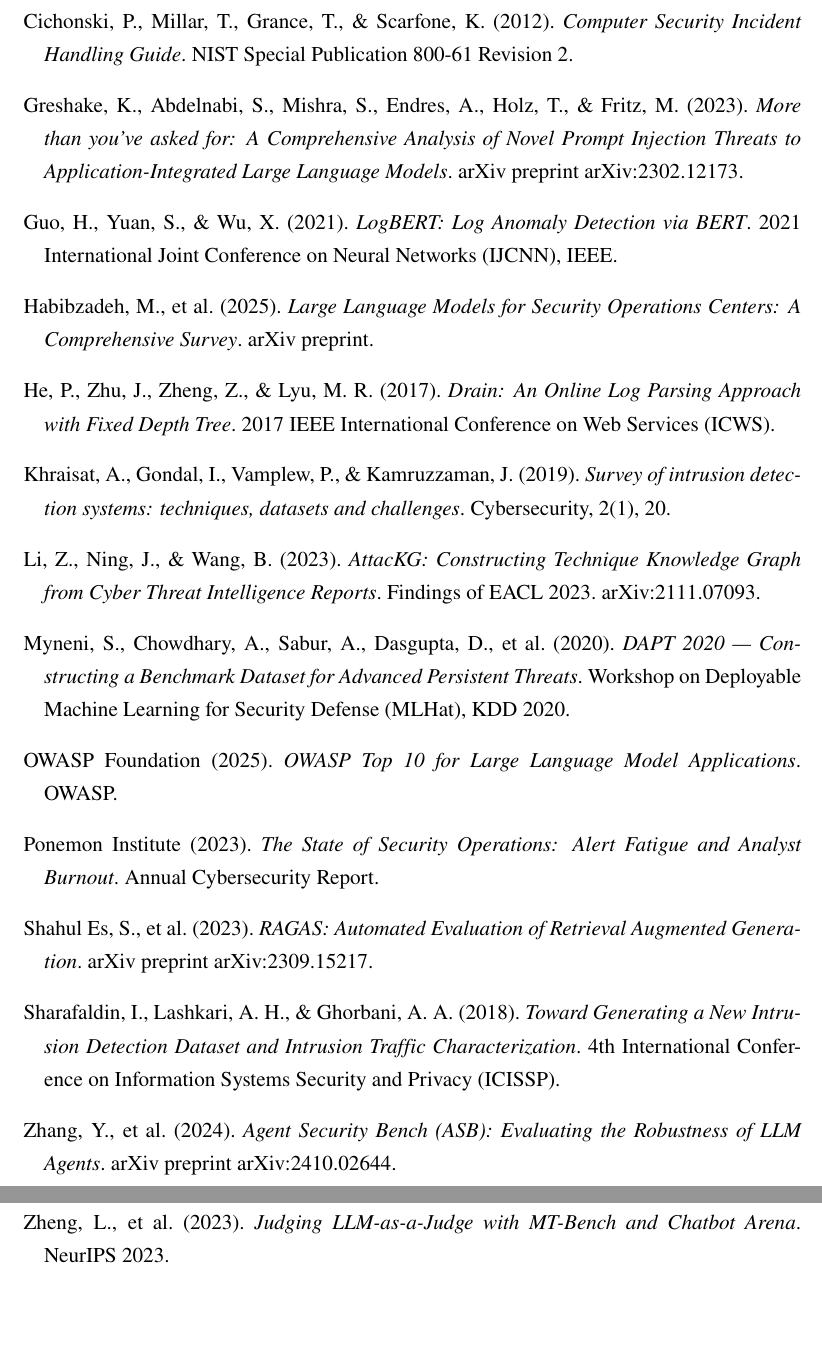
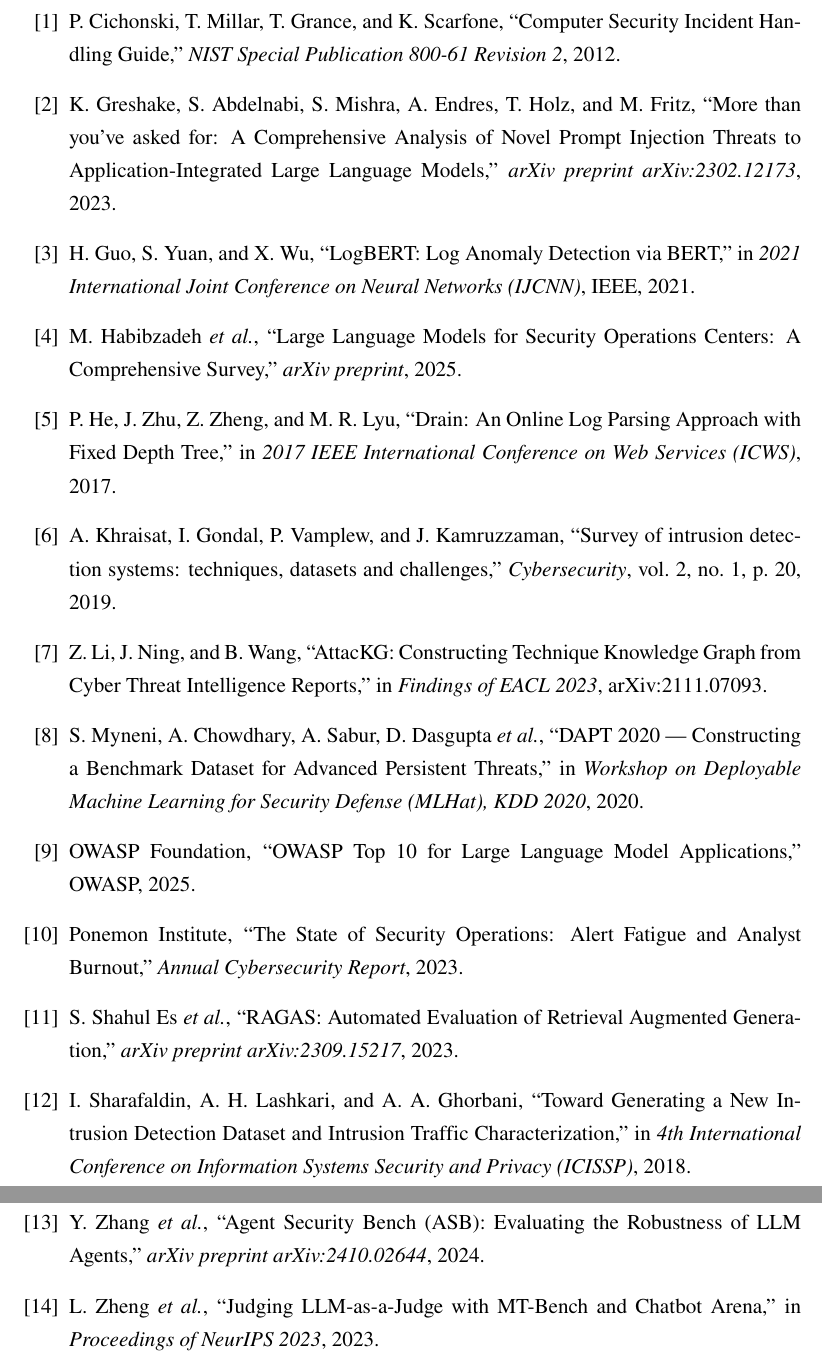
Before and after one commit to Binhchuoizzz/AI_Security_Graph, a LaTeX document (docs/proposal_latex/main.tex): two parts of pages 15 and 16 of 16, joined at a grey line, cut so that both start at the same text, the shorter picture padded with empty space. Compiled offline with pdfLaTeX.

Commit message:
proposal: convert to IEEE citation style, fix LaTeX syntax
- main.tex: Replace natbib with cite package (IEEE numbered [1] style)
- main.tex: Convert all \citep/\citet to \cite
- main.tex: Remove [Author(Year)] bibitem labels
- main.tex: Reformat all references to IEEE style
- main_vi.tex: Fix \citet -> \cite
- main_vi.tex: Fix double-escaped LaTeX in quantitative table
- Both: 0 errors, 0 undefined citations

```diff
--- a/docs/proposal_latex/main.tex
+++ b/docs/proposal_latex/main.tex
@@ -19,7 +19,7 @@
 \usepackage{amsmath}
 \usepackage{amssymb}
 \usepackage{url}
-\usepackage{natbib}
+\usepackage{cite} % IEEE numbered citation style
 \usepackage{array}
 \usepackage{longtable}
 \usepackage{float}
@@ -292,75 +292,47 @@
 \addcontentsline{toc}{section}{References}
 \begin{thebibliography}{99}
 
-    \bibitem[Cichonski et al.(2012)]{nist80061}
-    Cichonski, P., Millar, T., Grance, T., \& Scarfone, K. (2012).
-    \textit{Computer Security Incident Handling Guide}.
-    NIST Special Publication 800-61 Revision 2.
+    \bibitem{nist80061}
+    P. Cichonski, T. Millar, T. Grance, and K. Scarfone, ``Computer Security Incident Handling Guide,'' \emph{NIST Special Publication 800-61 Revision 2}, 2012.
 
-    \bibitem[Greshake et al.(2023)]{greshake2023}
-    Greshake, K., Abdelnabi, S., Mishra, S., Endres, A., Holz, T., \& Fritz, M. (2023).
-    \textit{More than you've asked for: A Comprehensive Analysis of Novel Prompt Injection Threats to Application-Integrated Large Language Models}.
-    arXiv preprint arXiv:2302.12173.
+    \bibitem{greshake2023}
+    K. Greshake, S. Abdelnabi, S. Mishra, A. Endres, T. Holz, and M. Fritz, ``More than you've asked for: A Comprehensive Analysis of Novel Prompt Injection Threats to Application-Integrated Large Language Models,'' \emph{arXiv preprint arXiv:2302.12173}, 2023.
 
-    \bibitem[Guo et al.(2021)]{logbert2021}
-    Guo, H., Yuan, S., \& Wu, X. (2021).
-    \textit{LogBERT: Log Anomaly Detection via BERT}.
-    2021 International Joint Conference on Neural Networks (IJCNN), IEEE.
+    \bibitem{logbert2021}
+    H. Guo, S. Yuan, and X. Wu, ``LogBERT: Log Anomaly Detection via BERT,'' in \emph{2021 International Joint Conference on Neural Networks (IJCNN)}, IEEE, 2021.
 
-    \bibitem[Habibzadeh et al.(2025)]{habibzadeh2025}
-    Habibzadeh, M., et al. (2025).
-    \textit{Large Language Models for Security Operations Centers: A Comprehensive Survey}.
-    arXiv preprint.
+    \bibitem{habibzadeh2025}
+    M. Habibzadeh \emph{et al.}, ``Large Language Models for Security Operations Centers: A Comprehensive Survey,'' \emph{arXiv preprint}, 2025.
 
-    \bibitem[He et al.(2017)]{he2017}
-    He, P., Zhu, J., Zheng, Z., \& Lyu, M. R. (2017).
-    \textit{Drain: An Online Log Parsing Approach with Fixed Depth Tree}.
-    2017 IEEE International Conference on Web Services (ICWS).
+    \bibitem{he2017}
+    P. He, J. Zhu, Z. Zheng, and M. R. Lyu, ``Drain: An Online Log Parsing Approach with Fixed Depth Tree,'' in \emph{2017 IEEE International Conference on Web Services (ICWS)}, 2017.
 
-    \bibitem[Khraisat et al.(2019)]{khraisat2019}
-    Khraisat, A., Gondal, I., Vamplew, P., \& Kamruzzaman, J. (2019).
-    \textit{Survey of intrusion detection systems: techniques, datasets and challenges}.
-    Cybersecurity, 2(1), 20.
+    \bibitem{khraisat2019}
+    A. Khraisat, I. Gondal, P. Vamplew, and J. Kamruzzaman, ``Survey of intrusion detection systems: techniques, datasets and challenges,'' \emph{Cybersecurity}, vol. 2, no. 1, p. 20, 2019.
 
-    \bibitem[Li et al.(2023)]{attackg2023}
-    Li, Z., Ning, J., \& Wang, B. (2023).
-    \textit{AttacKG: Constructing Technique Knowledge Graph from Cyber Threat Intelligence Reports}.
-    Findings of EACL 2023. arXiv:2111.07093.
+    \bibitem{attackg2023}
+    Z. Li, J. Ning, and B. Wang, ``AttacKG: Constructing Technique Knowledge Graph from Cyber Threat Intelligence Reports,'' in \emph{Findings of EACL 2023}, arXiv:2111.07093.
 
-    \bibitem[Myneni et al.(2020)]{dapt2020}
-    Myneni, S., Chowdhary, A., Sabur, A., Dasgupta, D., et al. (2020).
-    \textit{DAPT 2020 --- Constructing a Benchmark Dataset for Advanced Persistent Threats}.
-    Workshop on Deployable Machine Learning for Security Defense (MLHat), KDD 2020.
+    \bibitem{dapt2020}
+    S. Myneni, A. Chowdhary, A. Sabur, D. Dasgupta \emph{et al.}, ``DAPT 2020 --- Constructing a Benchmark Dataset for Advanced Persistent Threats,'' in \emph{Workshop on Deployable Machine Learning for Security Defense (MLHat), KDD 2020}, 2020.
 
-    \bibitem[OWASP(2025)]{owasp2025}
-    OWASP Foundation (2025).
-    \textit{OWASP Top 10 for Large Language Model Applications}.
-    OWASP.
+    \bibitem{owasp2025}
+    OWASP Foundation, ``OWASP Top 10 for Large Language Model Applications,'' OWASP, 2025.
 
-    \bibitem[Ponemon Institute(2023)]{ponemon2023}
-    Ponemon Institute (2023).
-    \textit{The State of Security Operations: Alert Fatigue and Analyst Burnout}.
-    Annual Cybersecurity Report.
+    \bibitem{ponemon2023}
+    Ponemon Institute, ``The State of Security Operations: Alert Fatigue and Analyst Burnout,'' \emph{Annual Cybersecurity Report}, 2023.
 
-    \bibitem[Shahul Es et al.(2023)]{ragas2023}
-    Shahul Es, S., et al. (2023).
-    \textit{RAGAS: Automated Evaluation of Retrieval Augmented Generation}.
-    arXiv preprint arXiv:2309.15217.
+    \bibitem{ragas2023}
+    S. Shahul Es \emph{et al.}, ``RAGAS: Automated Evaluation of Retrieval Augmented Generation,'' \emph{arXiv preprint arXiv:2309.15217}, 2023.
 
-    \bibitem[Sharafaldin et al.(2018)]{sharafaldin2018}
-    Sharafaldin, I., Lashkari, A. H., \& Ghorbani, A. A. (2018).
-    \textit{Toward Generating a New Intrusion Detection Dataset and Intrusion Traffic Characterization}.
-    4th International Conference on Information Systems Security and Privacy (ICISSP).
+    \bibitem{sharafaldin2018}
+    I. Sharafaldin, A. H. Lashkari, and A. A. Ghorbani, ``Toward Generating a New Intrusion Detection Dataset and Intrusion Traffic Characterization,'' in \emph{4th International Conference on Information Systems Security and Privacy (ICISSP)}, 2018.
 
-    \bibitem[Zhang et al.(2024)]{zhang2024asb}
-    Zhang, Y., et al. (2024).
-    \textit{Agent Security Bench (ASB): Evaluating the Robustness of LLM Agents}.
-    arXiv preprint arXiv:2410.02644.
+    \bibitem{zhang2024asb}
+    Y. Zhang \emph{et al.}, ``Agent Security Bench (ASB): Evaluating the Robustness of LLM Agents,'' \emph{arXiv preprint arXiv:2410.02644}, 2024.
 
-    \bibitem[Zheng et al.(2023)]{zheng2023}
-    Zheng, L., et al. (2023).
-    \textit{Judging LLM-as-a-Judge with MT-Bench and Chatbot Arena}.
-    NeurIPS 2023.
+    \bibitem{zheng2023}
+    L. Zheng \emph{et al.}, ``Judging LLM-as-a-Judge with MT-Bench and Chatbot Arena,'' in \emph{Proceedings of NeurIPS 2023}, 2023.
 
 \end{thebibliography}
 
```
Also changed, not shown: docs/proposal_latex/main_vi.tex (+41 -41 lines), docs/proposal_latex/main.pdf, docs/proposal_latex/main_vi.pdf, docs/proposal_latex/main.tex (58 more changed lines). Lines whose indentation alone changed are shown as unchanged.
